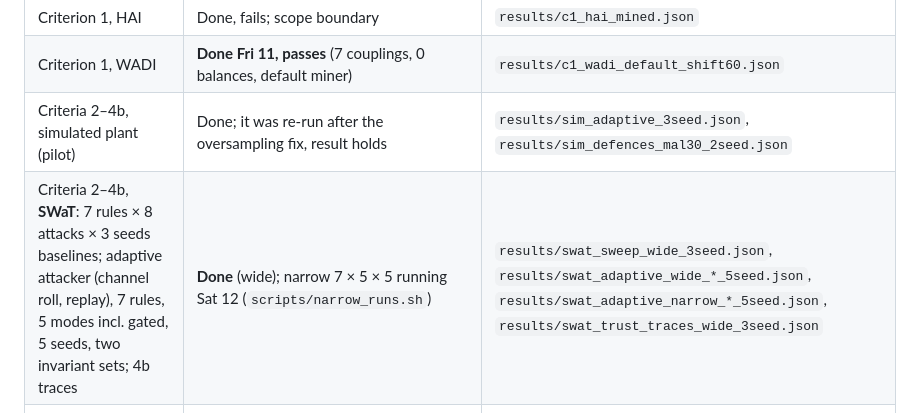
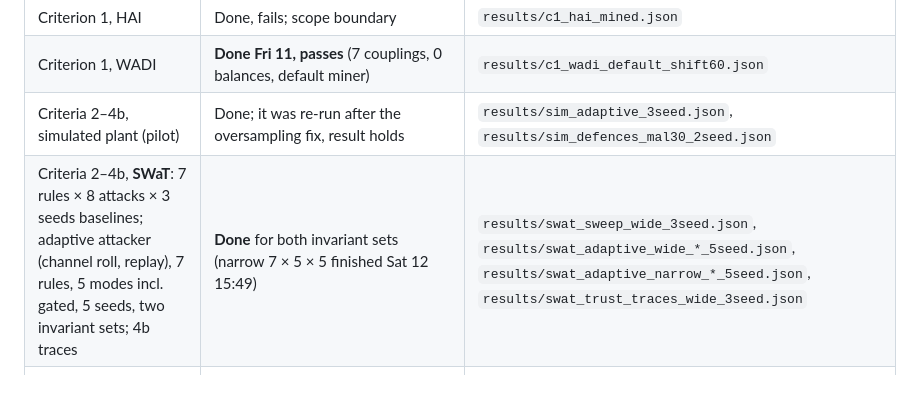
Before and after one commit to RMIT-BDSL/pafl, a Markdown page: PLAN-to-DATE.md, the part around the change. Rendered like a GitHub page; blank space fills up the shorter version.

Commit message:
Plan state: narrow-set runs complete

```diff
--- a/PLAN-to-DATE.md
+++ b/PLAN-to-DATE.md
@@ -27,7 +27,7 @@
 | Criterion 1, HAI | Done, fails; scope boundary | `results/c1_hai_mined.json` |
 | Criterion 1, WADI | **Done Fri 11, passes** (7 couplings, 0 balances, default miner) | `results/c1_wadi_default_shift60.json` |
 | Criteria 2–4b, simulated plant (pilot) | Done; it was re-run after the oversampling fix, result holds | `results/sim_adaptive_3seed.json`, `results/sim_defences_mal30_2seed.json` |
-| Criteria 2–4b, **SWaT**: 7 rules × 8 attacks × 3 seeds baselines; adaptive attacker (channel roll, replay), 7 rules, 5 modes incl. gated, 5 seeds, two invariant sets; 4b traces | **Done** (wide); narrow 7 × 5 × 5 running Sat 12 (`scripts/narrow_runs.sh`) | `results/swat_sweep_wide_3seed.json`, `results/swat_adaptive_wide_*_5seed.json`, `results/swat_adaptive_narrow_*_5seed.json`, `results/swat_trust_traces_wide_3seed.json` |
+| Criteria 2–4b, **SWaT**: 7 rules × 8 attacks × 3 seeds baselines; adaptive attacker (channel roll, replay), 7 rules, 5 modes incl. gated, 5 seeds, two invariant sets; 4b traces | **Done** for both invariant sets (narrow 7 × 5 × 5 finished Sat 12 15:49) | `results/swat_sweep_wide_3seed.json`, `results/swat_adaptive_wide_*_5seed.json`, `results/swat_adaptive_narrow_*_5seed.json`, `results/swat_trust_traces_wide_3seed.json` |
 | Honest clients through the check (federated false-reject claim) | **Done Sat 12**: 0 of 100 honest shards rejected across SWaT (both sets), WADI, BATADAL; every run now records honest verdicts and the gate excludes any rejected client | `results/honest_verdicts.json`, `pafl/fl/gate.py` |
 | Criteria 2–4b, **BATADAL** (5 clients, 3 rules, 3 seeds) | Done; weak signal, support only | `results/batadal_adaptive_*_3seed.json` |
 | Criteria 2–4b, **WADI** | **Done Fri 11** (3 rules, 5 modes, 3 seeds). No measurable poison damage (detector recall on WADI attacks ≈ 0.2); gate rejects 100 % of rolled and 89 % of replay batches before adaptation, excludes 2 of 3 clients after. Role: rejection behaviour, not removal ratios | `results/wadi_adaptive_default_*_3seed.json` |
```
